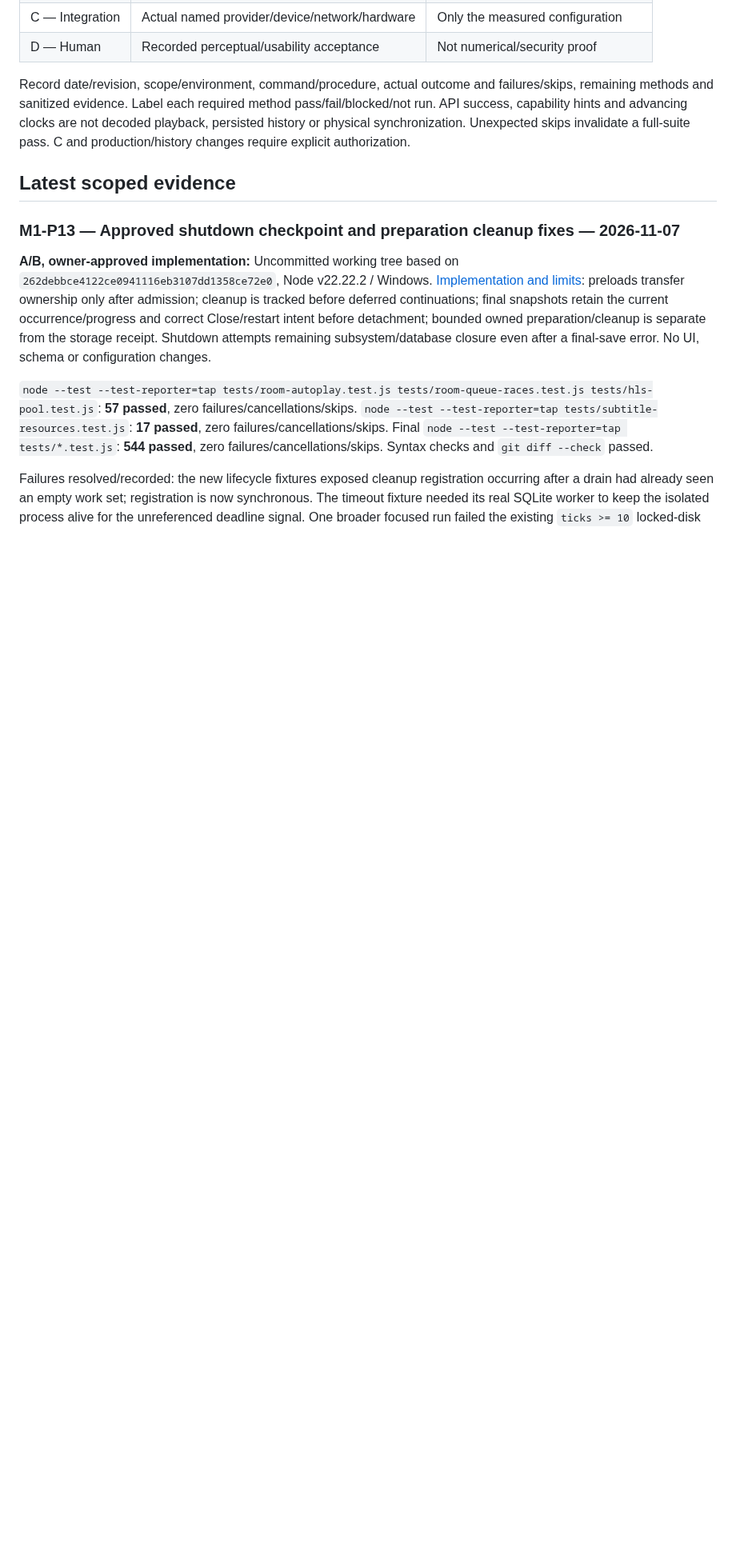
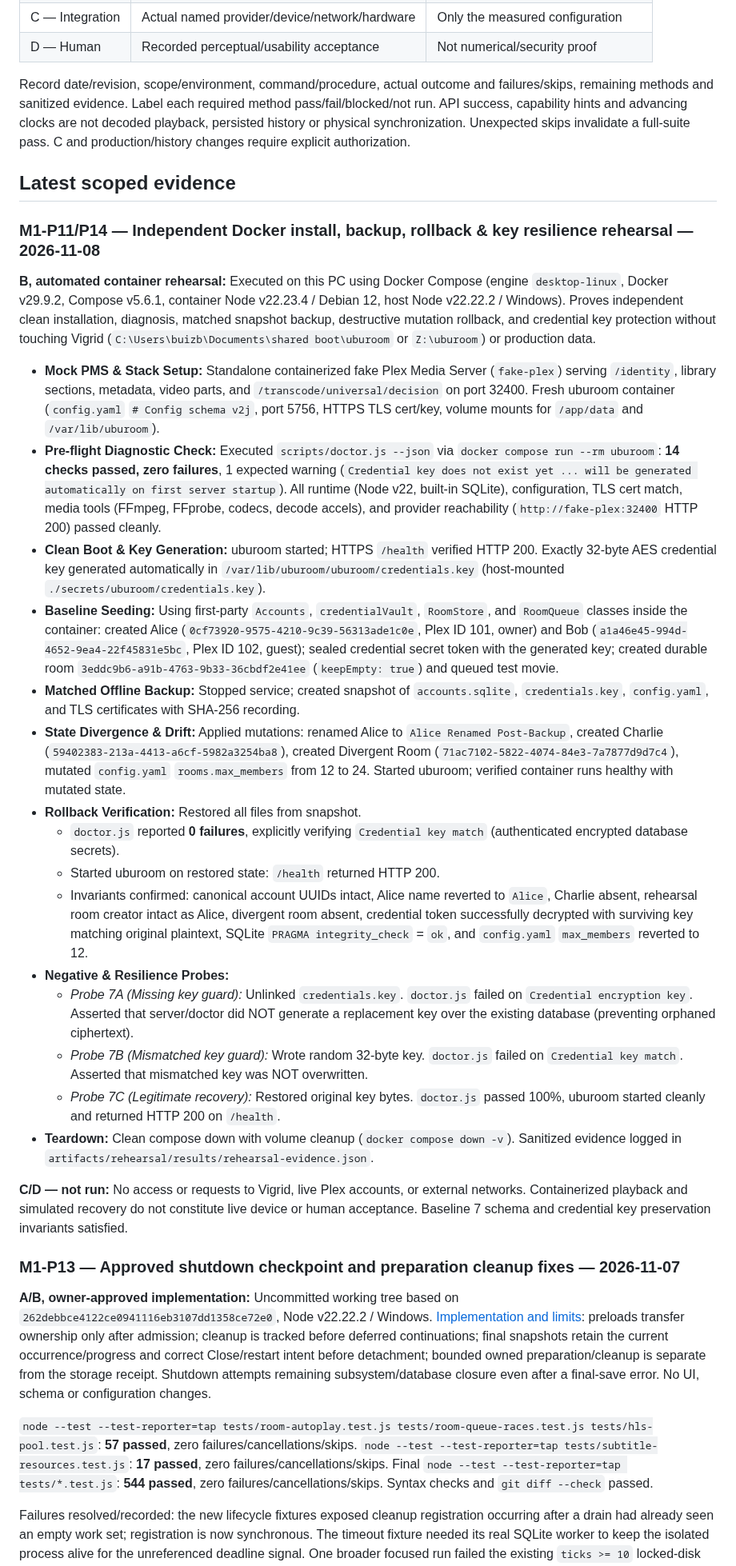
Before and after one commit to radbot44/uburoom, a Markdown page: docs/testing.md, the part around the change. Shown at 80% size. Drawn GitHub-style; blank space fills up the shorter version.

Commit message:
Record container recovery rehearsal evidence
Document the independent Docker install, backup, rollback, and credential-key resilience rehearsal, including its scope and limits. Update M1-P11/P14 roadmap status while retaining live provider and operator recovery as release gates.

```diff
--- a/docs/testing.md
+++ b/docs/testing.md
@@ -14,6 +14,28 @@
 Record date/revision, scope/environment, command/procedure, actual outcome and failures/skips, remaining methods and sanitized evidence. Label each required method pass/fail/blocked/not run. API success, capability hints and advancing clocks are not decoded playback, persisted history or physical synchronization. Unexpected skips invalidate a full-suite pass. C and production/history changes require explicit authorization.
 
 ## Latest scoped evidence
+
+### M1-P11/P14 — Independent Docker install, backup, rollback & key resilience rehearsal — 2026-11-08
+
+**B, automated container rehearsal:** Executed on this PC using Docker Compose (engine `desktop-linux`, Docker v29.9.2, Compose v5.6.1, container Node v22.23.4 / Debian 12, host Node v22.22.2 / Windows). Proves independent clean installation, diagnosis, matched snapshot backup, destructive mutation rollback, and credential key protection without touching Vigrid (`C:\Users\buizb\Documents\shared boot\uburoom` or `Z:\uburoom`) or production data.
+
+- **Mock PMS & Stack Setup:** Standalone containerized fake Plex Media Server (`fake-plex`) serving `/identity`, library sections, metadata, video parts, and `/transcode/universal/decision` on port 32400. Fresh uburoom container (`config.yaml` `# Config schema v2j`, port 5756, HTTPS TLS cert/key, volume mounts for `/app/data` and `/var/lib/uburoom`).
+- **Pre-flight Diagnostic Check:** Executed `scripts/doctor.js --json` via `docker compose run --rm uburoom`: **14 checks passed, zero failures**, 1 expected warning (`Credential key does not exist yet ... will be generated automatically on first server startup`). All runtime (Node v22, built-in SQLite), configuration, TLS cert match, media tools (FFmpeg, FFprobe, codecs, decode accels), and provider reachability (`http://fake-plex:32400` HTTP 200) passed cleanly.
+- **Clean Boot & Key Generation:** uburoom started; HTTPS `/health` verified HTTP 200. Exactly 32-byte AES credential key generated automatically in `/var/lib/uburoom/uburoom/credentials.key` (host-mounted `./secrets/uburoom/credentials.key`).
+- **Baseline Seeding:** Using first-party `Accounts`, `credentialVault`, `RoomStore`, and `RoomQueue` classes inside the container: created Alice (`0cf73920-9575-4210-9c39-56313ade1c0e`, Plex ID 101, owner) and Bob (`a1a46e45-994d-4652-9ea4-22f45831e5bc`, Plex ID 102, guest); sealed credential secret token with the generated key; created durable room `3eddc9b6-a91b-4763-9b33-36cbdf2e41ee` (`keepEmpty: true`) and queued test movie.
+- **Matched Offline Backup:** Stopped service; created snapshot of `accounts.sqlite`, `credentials.key`, `config.yaml`, and TLS certificates with SHA-256 recording.
+- **State Divergence & Drift:** Applied mutations: renamed Alice to `Alice Renamed Post-Backup`, created Charlie (`59402383-213a-4413-a6cf-5982a3254ba8`), created Divergent Room (`71ac7102-5822-4074-84e3-7a7877d9d7c4`), mutated `config.yaml` `rooms.max_members` from 12 to 24. Started uburoom; verified container runs healthy with mutated state.
+- **Rollback Verification:** Restored all files from snapshot.
+  - `doctor.js` reported **0 failures**, explicitly verifying `Credential key match` (authenticated encrypted database secrets).
+  - Started uburoom on restored state: `/health` returned HTTP 200.
+  - Invariants confirmed: canonical account UUIDs intact, Alice name reverted to `Alice`, Charlie absent, rehearsal room creator intact as Alice, divergent room absent, credential token successfully decrypted with surviving key matching original plaintext, SQLite `PRAGMA integrity_check` = `ok`, and `config.yaml` `max_members` reverted to 12.
+- **Negative & Resilience Probes:**
+  - *Probe 7A (Missing key guard):* Unlinked `credentials.key`. `doctor.js` failed on `Credential encryption key`. Asserted that server/doctor did NOT generate a replacement key over the existing database (preventing orphaned ciphertext).
+  - *Probe 7B (Mismatched key guard):* Wrote random 32-byte key. `doctor.js` failed on `Credential key match`. Asserted that mismatched key was NOT overwritten.
+  - *Probe 7C (Legitimate recovery):* Restored original key bytes. `doctor.js` passed 100%, uburoom started cleanly and returned HTTP 200 on `/health`.
+- **Teardown:** Clean compose down with volume cleanup (`docker compose down -v`). Sanitized evidence logged in `artifacts/rehearsal/results/rehearsal-evidence.json`.
+
+**C/D — not run:** No access or requests to Vigrid, live Plex accounts, or external networks. Containerized playback and simulated recovery do not constitute live device or human acceptance. Baseline 7 schema and credential key preservation invariants satisfied.
 
 ### M1-P13 — Approved shutdown checkpoint and preparation cleanup fixes — 2026-11-07
 
```
Also changed, not shown: ROADMAP.md (+3 -3 lines).
